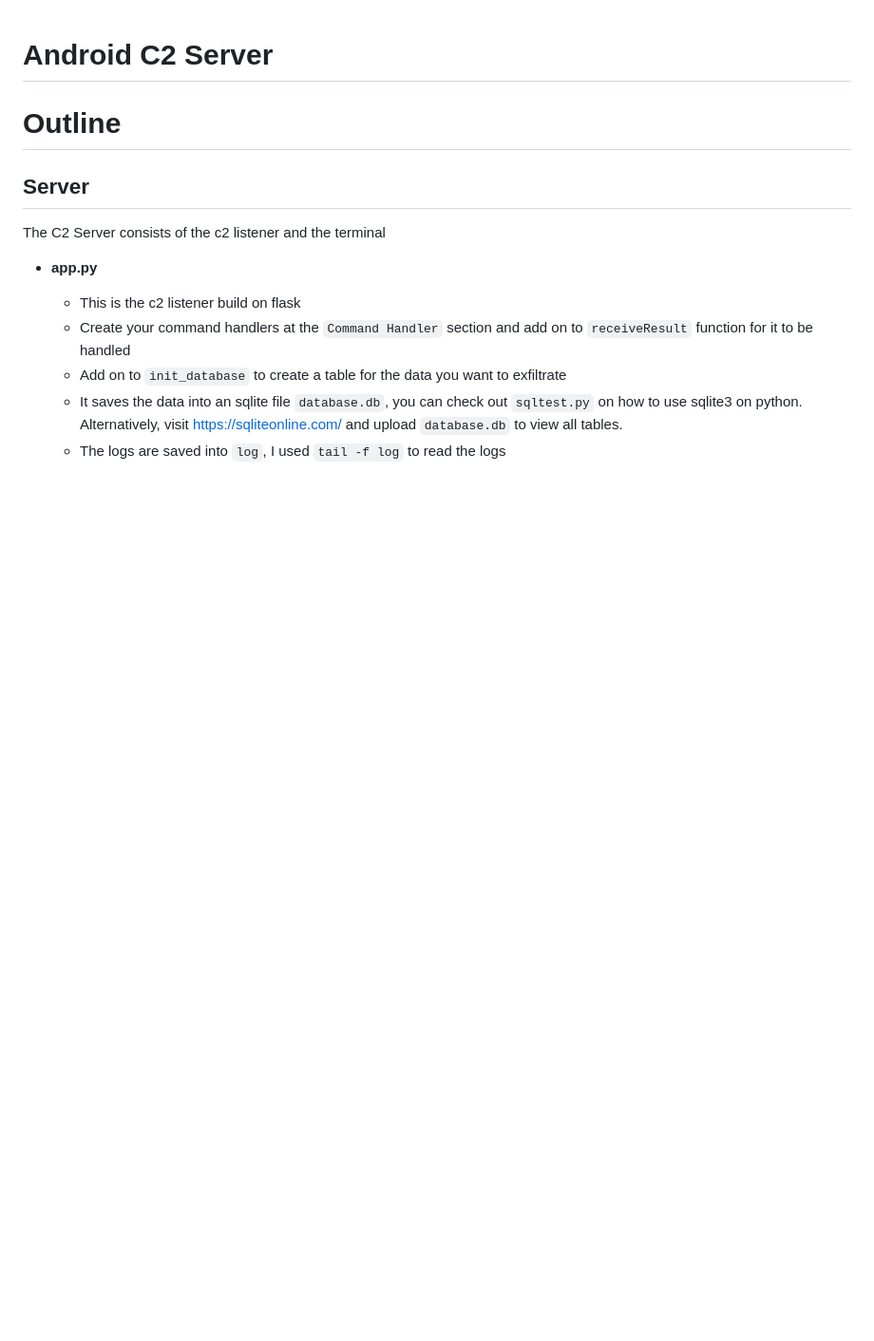
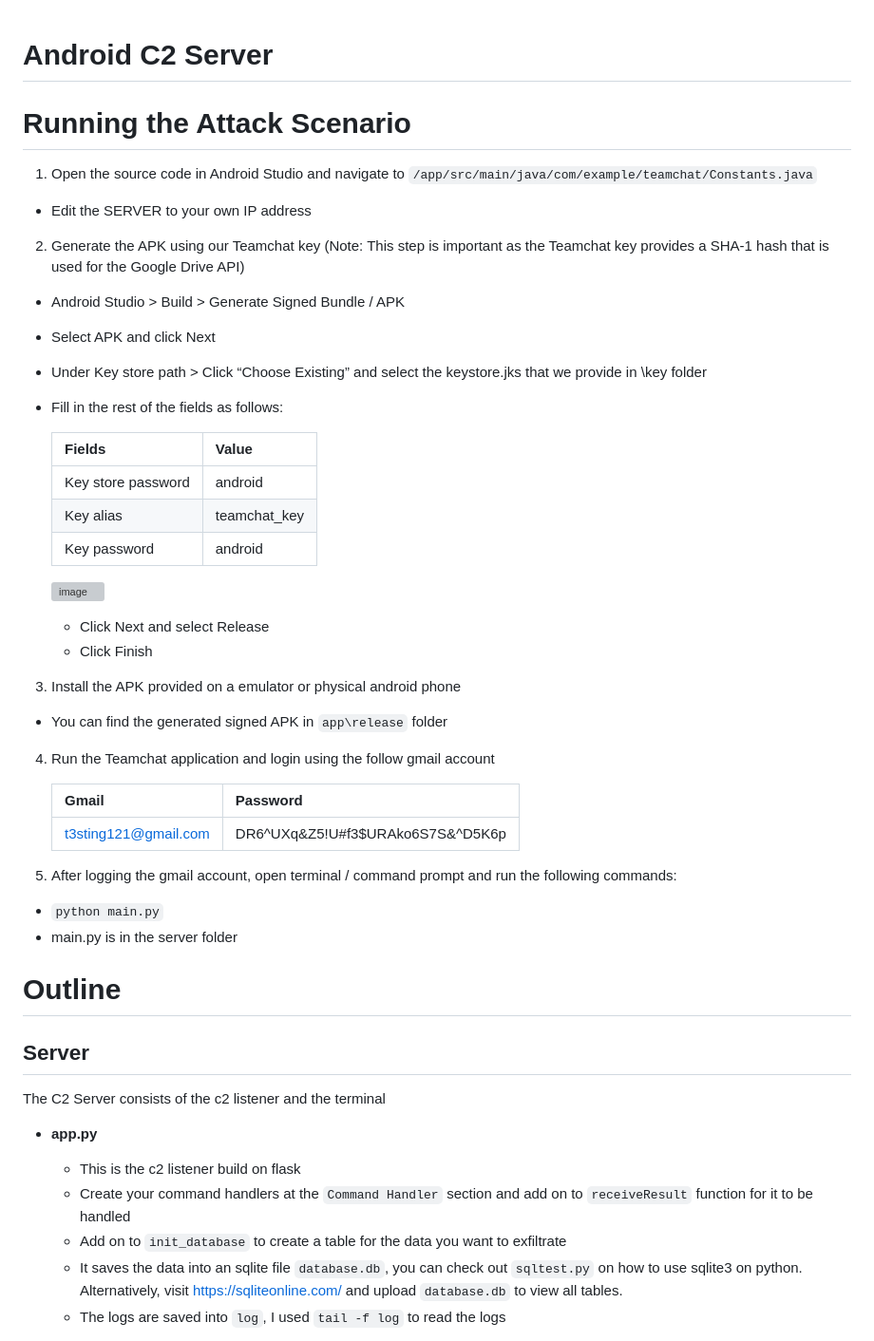
Before and after one commit to Weijo/2207_coursework1, a Markdown page: README.md, the part around the change. Shown: that part at 95% size. Drawn GitHub-style; blank space fills up the shorter version; grey boxes are pictures that could not be loaded.

```diff
--- a/README.md
+++ b/README.md
@@ -1,4 +1,34 @@
 # Android C2 Server
+
+# Running the Attack Scenario
+1. Open the source code in Android Studio and navigate to `/app/src/main/java/com/example/teamchat/Constants.java`
+  - Edit the SERVER to your own IP address
+2. Generate the APK using our Teamchat key (Note: This step is important as the Teamchat key provides a SHA-1 hash that is used for the Google Drive API)
+  - Android Studio > Build > Generate Signed Bundle / APK
+  - Select APK and click Next
+  - Under Key store path > Click “Choose Existing” and select the keystore.jks that we provide in \key folder
+  - Fill in the rest of the fields as follows:
+
+    | Fields              | Value     |
+    |--------------       |-----------|
+    | Key store password  | android      |
+    | Key alias           | teamchat_key  |
+    | Key password        | android  |
+
+    ![image](https://user-images.githubusercontent.com/37981072/219643179-81fecd4c-62c6-4365-b647-a31ad96d8864.png)
+    - Click Next and select Release
+    - Click Finish
+3. Install the APK provided on a emulator or physical android phone
+  - You can find the generated signed APK in `app\release` folder
+4. Run the Teamchat application and login using the follow gmail account
+
+    | Gmail              | Password     |
+    |--------------       |-----------|
+    | t3sting121@gmail.com  | DR6^UXq&Z5!U#f3$URAko6S7S&^D5K6p      |
+5. After logging the gmail account, open terminal / command prompt and run the following commands:
+  - `python main.py`
+  - main.py is in the server folder
+
 
 # Outline
 ## Server
```
